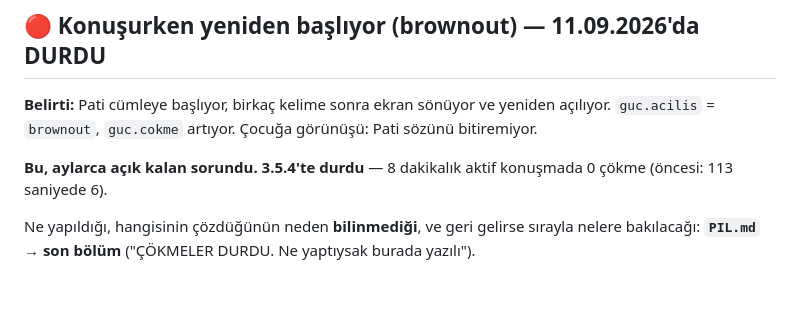
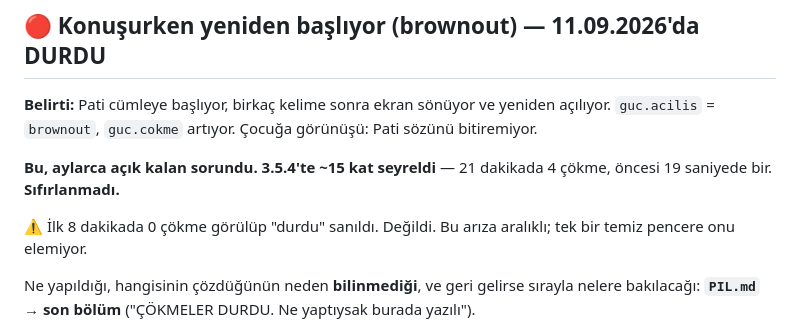
Before and after one commit to General-dev-all/Pati-Robot, a Markdown page: firmware/TESHIS.md, the part around the change. Drawn GitHub-style; blank space fills up the shorter version.

```diff
--- a/firmware/TESHIS.md
+++ b/firmware/TESHIS.md
@@ -412,8 +412,11 @@ Devreye alınan ayarlar (`sdkconfig.defaults`, gerekçeleri orada):
 yeniden açılıyor. `guc.acilis` = `brownout`, `guc.cokme` artıyor.
 Çocuğa görünüşü: Pati sözünü bitiremiyor.
 
-**Bu, aylarca açık kalan sorundu. 3.5.4'te durdu** — 8 dakikalık aktif
-konuşmada 0 çökme (öncesi: 113 saniyede 6).
+**Bu, aylarca açık kalan sorundu. 3.5.4'te ~15 kat seyreldi** — 21
+dakikada 4 çökme, öncesi 19 saniyede bir. **Sıfırlanmadı.**
+
+⚠️ İlk 8 dakikada 0 çökme görülüp "durdu" sanıldı. Değildi. Bu arıza
+aralıklı; tek bir temiz pencere onu elemiyor.
 
 Ne yapıldığı, hangisinin çözdüğünün neden **bilinmediği**, ve geri
 gelirse sırayla nelere bakılacağı: **`PIL.md` → son bölüm**
```
Also changed, not shown: CLAUDE.md (+3 -2 lines), firmware/PIL.md (+26 -1 lines).
